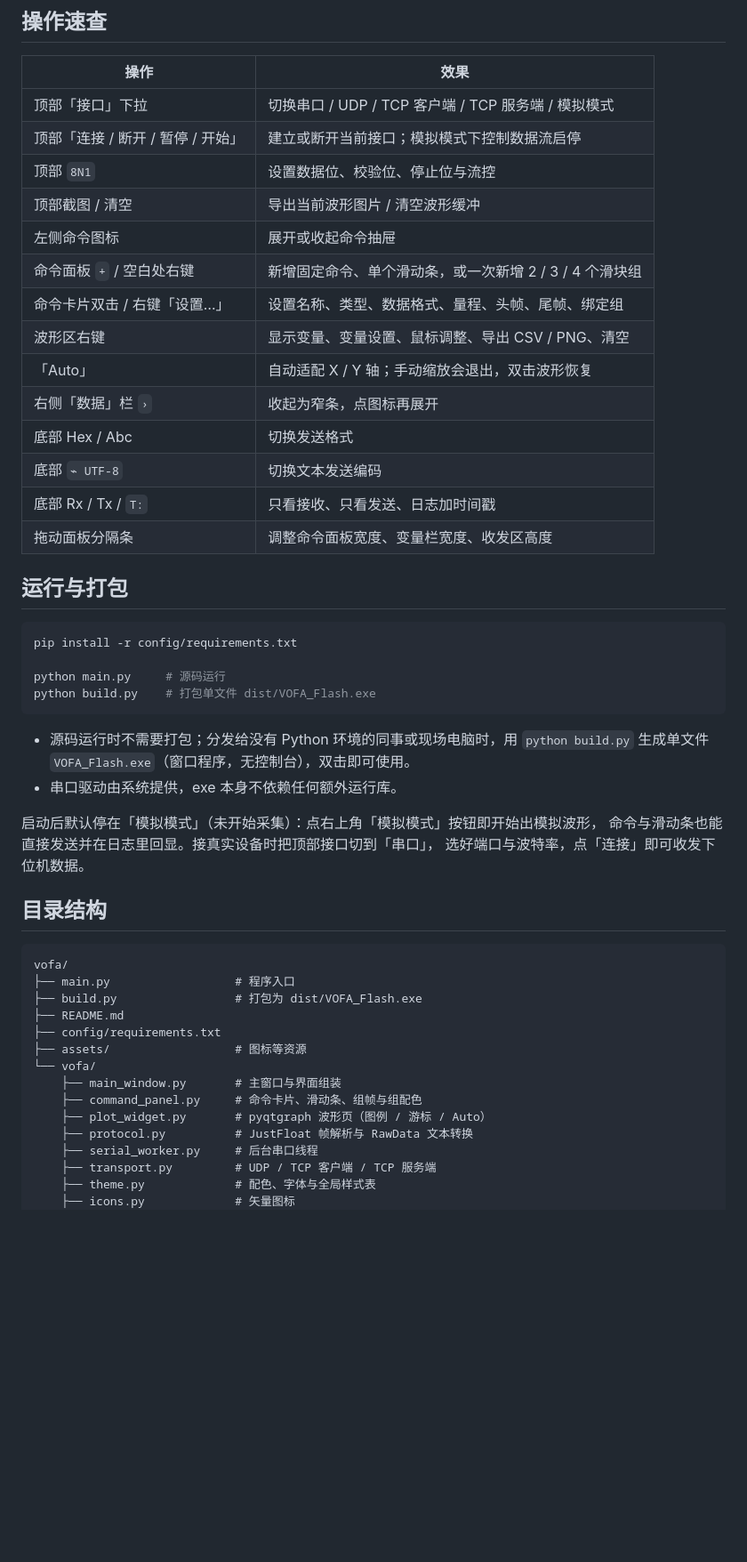
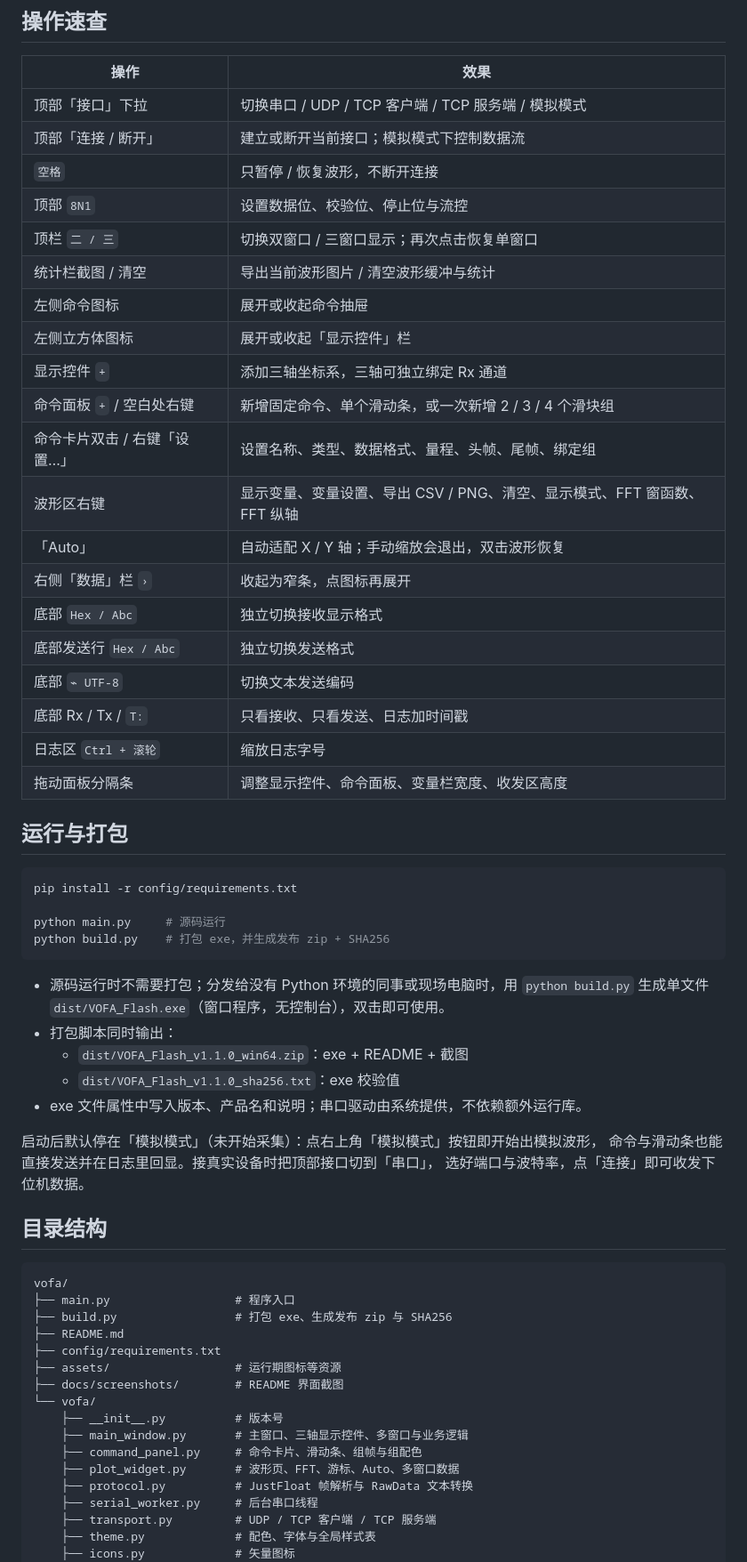
Before and after one commit to 1772631792/VOFA_Flash, a Markdown page: README.md, the part around one of its changes. Shown at 89% size. Rendered like a GitHub page; blank space fills up the shorter version.

Commit message:
feat: 三轴显示控件、FFT、多窗口与 v1.1.0 发布

````diff
--- a/README.md
+++ b/README.md
@@ -124,19 +164,25 @@ RawData 模式下每行可以是 `00 00 80 3F ...` 这类十六进制文本、
 | 操作 | 效果 |
 | --- | --- |
 | 顶部「接口」下拉 | 切换串口 / UDP / TCP 客户端 / TCP 服务端 / 模拟模式 |
-| 顶部「连接 / 断开 / 暂停 / 开始」 | 建立或断开当前接口；模拟模式下控制数据流启停 |
+| 顶部「连接 / 断开」 | 建立或断开当前接口；模拟模式下控制数据流 |
+| `空格` | 只暂停 / 恢复波形，不断开连接 |
 | 顶部 `8N1` | 设置数据位、校验位、停止位与流控 |
-| 顶部截图 / 清空 | 导出当前波形图片 / 清空波形缓冲 |
+| 顶栏 `二 / 三` | 切换双窗口 / 三窗口显示；再次点击恢复单窗口 |
+| 统计栏截图 / 清空 | 导出当前波形图片 / 清空波形缓冲与统计 |
 | 左侧命令图标 | 展开或收起命令抽屉 |
+| 左侧立方体图标 | 展开或收起「显示控件」栏 |
+| 显示控件 `+` | 添加三轴坐标系，三轴可独立绑定 Rx 通道 |
 | 命令面板 `+` / 空白处右键 | 新增固定命令、单个滑动条，或一次新增 2 / 3 / 4 个滑块组 |
 | 命令卡片双击 / 右键「设置…」 | 设置名称、类型、数据格式、量程、头帧、尾帧、绑定组 |
-| 波形区右键 | 显示变量、变量设置、鼠标调整、导出 CSV / PNG、清空 |
+| 波形区右键 | 显示变量、变量设置、导出 CSV / PNG、清空、显示模式、FFT 窗函数、FFT 纵轴 |
 | 「Auto」 | 自动适配 X / Y 轴；手动缩放会退出，双击波形恢复 |
 | 右侧「数据」栏 `›` | 收起为窄条，点图标再展开 |
-| 底部 Hex / Abc | 切换发送格式 |
+| 底部 `Hex / Abc` | 独立切换接收显示格式 |
+| 底部发送行 `Hex / Abc` | 独立切换发送格式 |
 | 底部 `⌁ UTF-8` | 切换文本发送编码 |
 | 底部 Rx / Tx / `T:` | 只看接收、只看发送、日志加时间戳 |
-| 拖动面板分隔条 | 调整命令面板宽度、变量栏宽度、收发区高度 |
+| 日志区 `Ctrl + 滚轮` | 缩放日志字号 |
+| 拖动面板分隔条 | 调整显示控件、命令面板、变量栏宽度、收发区高度 |
 
 ## 运行与打包
 
@@ -144,12 +190,15 @@ RawData 模式下每行可以是 `00 00 80 3F ...` 这类十六进制文本、
 pip install -r config/requirements.txt
 
 python main.py     # 源码运行
-python build.py    # 打包单文件 dist/VOFA_Flash.exe
+python build.py    # 打包 exe，并生成发布 zip + SHA256
 ```
 
 - 源码运行时不需要打包；分发给没有 Python 环境的同事或现场电脑时，用 `python build.py`
-  生成单文件 `VOFA_Flash.exe`（窗口程序，无控制台），双击即可使用。
-- 串口驱动由系统提供，exe 本身不依赖任何额外运行库。
+  生成单文件 `dist/VOFA_Flash.exe`（窗口程序，无控制台），双击即可使用。
+- 打包脚本同时输出：
+  - `dist/VOFA_Flash_v1.1.0_win64.zip`：exe + README + 截图
+  - `dist/VOFA_Flash_v1.1.0_sha256.txt`：exe 校验值
+- exe 文件属性中写入版本、产品名和说明；串口驱动由系统提供，不依赖额外运行库。
 
 启动后默认停在「模拟模式」（未开始采集）：点右上角「模拟模式」按钮即开始出模拟波形，
 命令与滑动条也能直接发送并在日志里回显。接真实设备时把顶部接口切到「串口」，
@@ -160,14 +209,16 @@ python build.py    # 打包单文件 dist/VOFA_Flash.exe
 ```text
 vofa/
 ├── main.py                  # 程序入口
-├── build.py                 # 打包为 dist/VOFA_Flash.exe
+├── build.py                 # 打包 exe、生成发布 zip 与 SHA256
 ├── README.md
 ├── config/requirements.txt
-├── assets/                  # 图标等资源
+├── assets/                  # 运行期图标等资源
+├── docs/screenshots/        # README 界面截图
 └── vofa/
-    ├── main_window.py       # 主窗口与界面组装
+    ├── __init__.py          # 版本号
+    ├── main_window.py       # 主窗口、三轴显示控件、多窗口与业务逻辑
     ├── command_panel.py     # 命令卡片、滑动条、组帧与组配色
-    ├── plot_widget.py       # pyqtgraph 波形页（图例 / 游标 / Auto）
+    ├── plot_widget.py       # 波形页、FFT、游标、Auto、多窗口数据
     ├── protocol.py          # JustFloat 帧解析与 RawData 文本转换
     ├── serial_worker.py     # 后台串口线程
     ├── transport.py         # UDP / TCP 客户端 / TCP 服务端
````
Also changed, not shown: other parts of README.md (+45 -5 lines), docs/screenshots/01-main-window.png (added), docs/screenshots/02-display-widgets.png (added), docs/screenshots/03-waveform-menu.png (added), docs/screenshots/04-fft-spectrum.png (added), docs/screenshots/05-multiwindow-fft.png (added), 5 other files.
